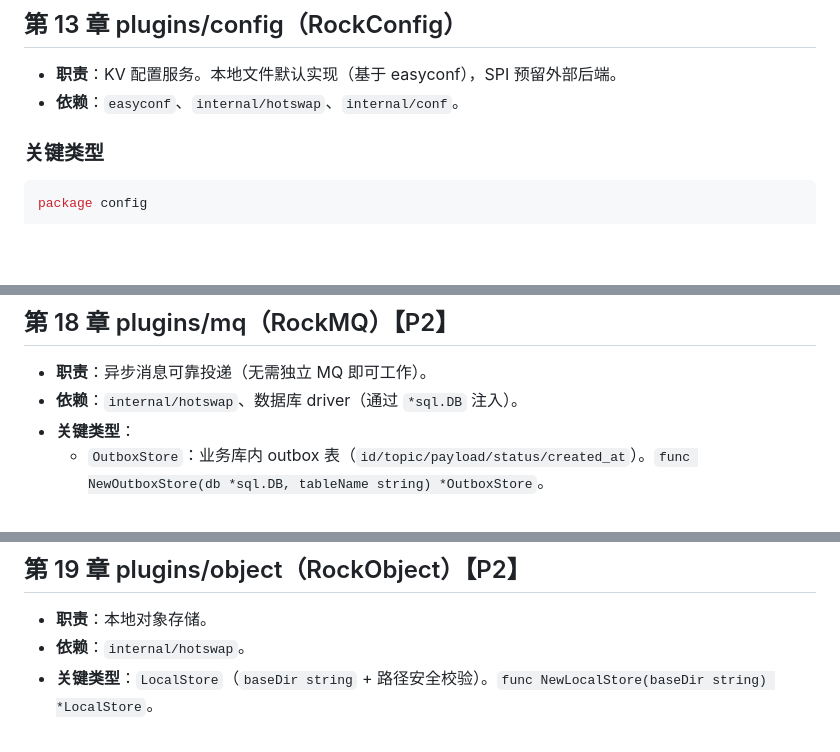
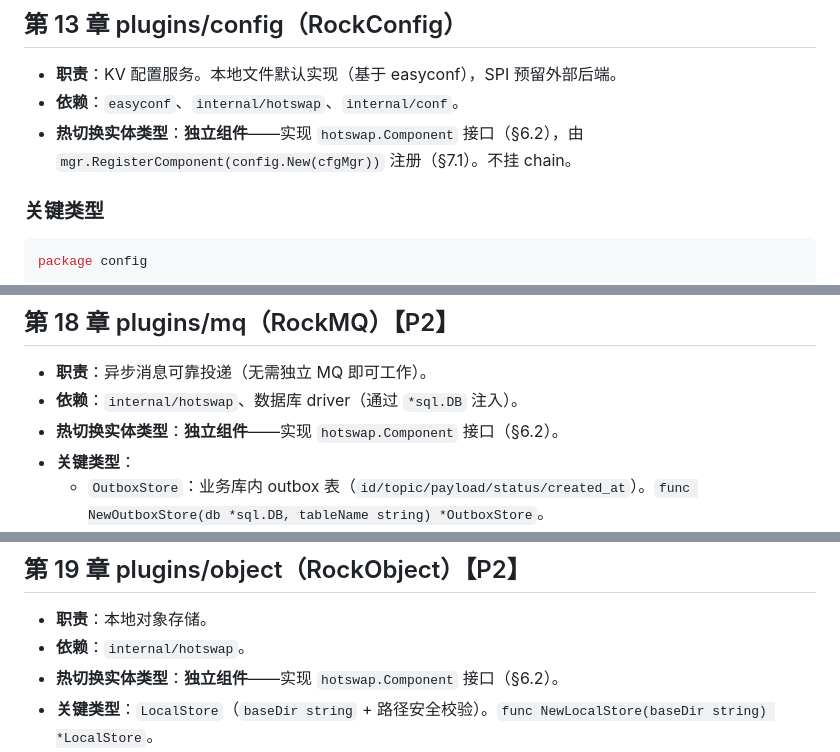
Before and after one commit to iotames/rocksys, a Markdown page: docs/DEV_HANDBOOK.md, 3 parts joined by grey strips. Drawn GitHub-style; blank space fills up the shorter version.

```diff
--- a/docs/DEV_HANDBOOK.md
+++ b/docs/DEV_HANDBOOK.md
@@ -1301,6 +1317,7 @@ curl -v http://localhost:8080/api/test
 
 - **职责**：KV 配置服务。本地文件默认实现（基于 easyconf），SPI 预留外部后端。
 - **依赖**：`easyconf`、`internal/hotswap`、`internal/conf`。
+- **热切换实体类型**：**独立组件**——实现 `hotswap.Component` 接口（§6.2），由 `mgr.RegisterComponent(config.New(cfgMgr))` 注册（§7.1）。不挂 chain。
 
 ### 关键类型
 
@@ -1498,6 +1515,7 @@ curl http://localhost:8080/block
 
 - **职责**：异步消息可靠投递（无需独立 MQ 即可工作）。
 - **依赖**：`internal/hotswap`、数据库 driver（通过 `*sql.DB` 注入）。
+- **热切换实体类型**：**独立组件**——实现 `hotswap.Component` 接口（§6.2）。
 - **关键类型**：
   - `OutboxStore`：业务库内 outbox 表（`id/topic/payload/status/created_at`）。`func NewOutboxStore(db *sql.DB, tableName string) *OutboxStore`。
   - `PollingDeliverer`：定时轮询 + 直接 HTTP 调用消费方。`func NewPollingDeliverer(store *OutboxStore, interval time.Duration) *PollingDeliverer`。
@@ -1510,6 +1528,7 @@ curl http://localhost:8080/block
 
 - **职责**：本地对象存储。
 - **依赖**：`internal/hotswap`。
+- **热切换实体类型**：**独立组件**——实现 `hotswap.Component` 接口（§6.2）。
 - **关键类型**：`LocalStore`（`baseDir string` + 路径安全校验）。`func NewLocalStore(baseDir string) *LocalStore`。
 - **方法**：`Put(path string, data []byte) error`、`Get(path string) ([]byte, error)`、`Delete(path string) error`。
 - **边界**：路径穿越防护（`filepath.Clean` + 检查不超出 `baseDir`）；大文件不走代理转发（客户端直传）。
```
Also changed, not shown: other parts of docs/DEV_HANDBOOK.md (+20 -2 lines).
